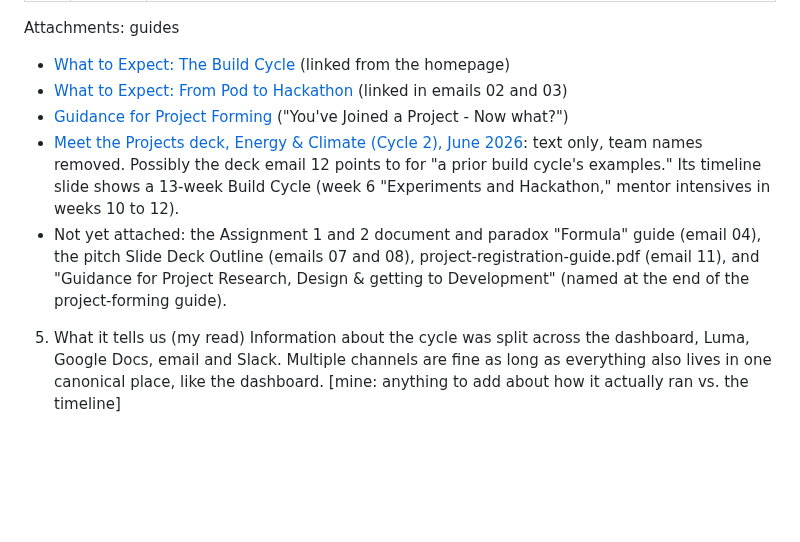
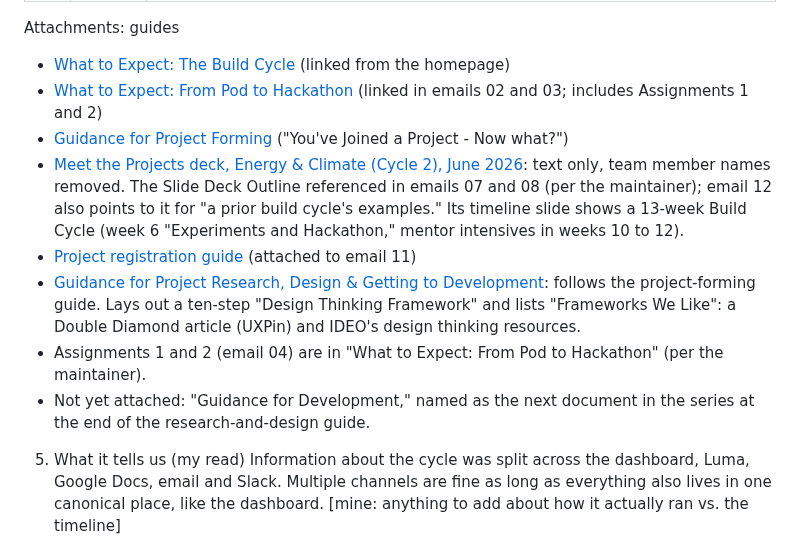
Before and after one commit to wash-TheUpskillingLabs/c04-scaffolding, a Markdown page: research/c03-civics-elections/README.md, the part around the change. GitHub-like rendering; blank space fills up the shorter version.

Commit message:
Cycle 3 record: attach the project registration guide and the research, design and development guide
Co-Authored-By: Claude Opus 5.5 <noreply@anthropic.com>
Claude-Session: https://claude.ai/code/session_017NttE4M1i582KqL231HBHQ

```diff
--- a/research/c03-civics-elections/README.md
+++ b/research/c03-civics-elections/README.md
@@ -78,10 +78,13 @@ addresses and links to personal accounts removed.
 
 Attachments: guides
 - [What to Expect: The Build Cycle](guides/what-to-expect-the-build-cycle.md) (linked from the homepage)
-- [What to Expect: From Pod to Hackathon](guides/what-to-expect-from-pod-to-hackathon.md) (linked in emails 02 and 03)
+- [What to Expect: From Pod to Hackathon](guides/what-to-expect-from-pod-to-hackathon.md) (linked in emails 02 and 03; includes Assignments 1 and 2)
 - [Guidance for Project Forming](guides/guidance-for-project-forming.md) ("You've Joined a Project - Now what?")
-- [Meet the Projects deck, Energy & Climate (Cycle 2), June 2026](guides/meet-the-projects-deck-energy-climate.md): text only, team names removed. Possibly the deck email 12 points to for "a prior build cycle's examples." Its timeline slide shows a 13-week Build Cycle (week 6 "Experiments and Hackathon," mentor intensives in weeks 10 to 12).
-- Not yet attached: the Assignment 1 and 2 document and paradox "Formula" guide (email 04), the pitch Slide Deck Outline (emails 07 and 08), project-registration-guide.pdf (email 11), and "Guidance for Project Research, Design & getting to Development" (named at the end of the project-forming guide).
+- [Meet the Projects deck, Energy & Climate (Cycle 2), June 2026](guides/meet-the-projects-deck-energy-climate.md): text only, team member names removed. The Slide Deck Outline referenced in emails 07 and 08 (per the maintainer); email 12 also points to it for "a prior build cycle's examples." Its timeline slide shows a 13-week Build Cycle (week 6 "Experiments and Hackathon," mentor intensives in weeks 10 to 12).
+- [Project registration guide](guides/project-registration-guide.md) (attached to email 11)
+- [Guidance for Project Research, Design & Getting to Development](guides/guidance-for-project-research-design-and-development.md): follows the project-forming guide. Lays out a ten-step "Design Thinking Framework" and lists "Frameworks We Like": a Double Diamond article (UXPin) and IDEO's design thinking resources.
+- Assignments 1 and 2 (email 04) are in "What to Expect: From Pod to Hackathon" (per the maintainer).
+- Not yet attached: "Guidance for Development," named as the next document in the series at the end of the research-and-design guide.
 
 5. What it tells us (my read)
 Information about the cycle was split across the dashboard, Luma, Google
```
Also changed, not shown: 2 other files.
